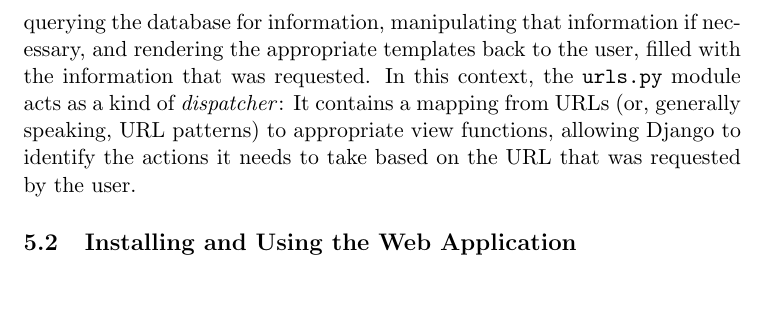
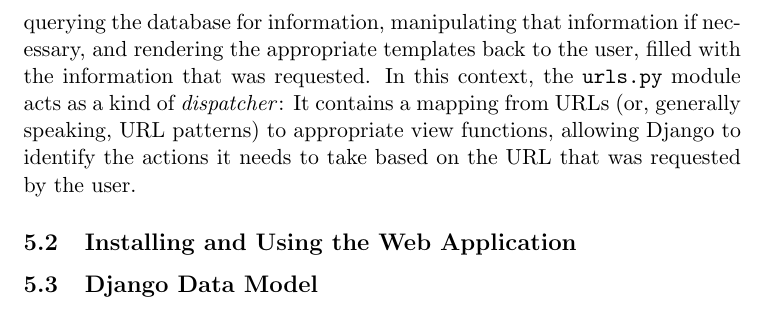
Before and after one commit to susfert/sbr-regesten, a LaTeX document (doc/doc.tex, which reads doc/tex/webapp.tex): part of page 4 of 4, cut so that both start at the same text. Compiled offline with pdfLaTeX.

Commit message:
Add chapter stub for Django Data Model

```diff
--- a/doc/tex/webapp.tex
+++ b/doc/tex/webapp.tex
@@ -112,3 +112,6 @@ URL that was requested by the user.
 
 \subsection{Installing and Using the Web Application}
 \label{sec:usage}
+
+\subsection{Django Data Model}
+\label{sec:data-model}
```
